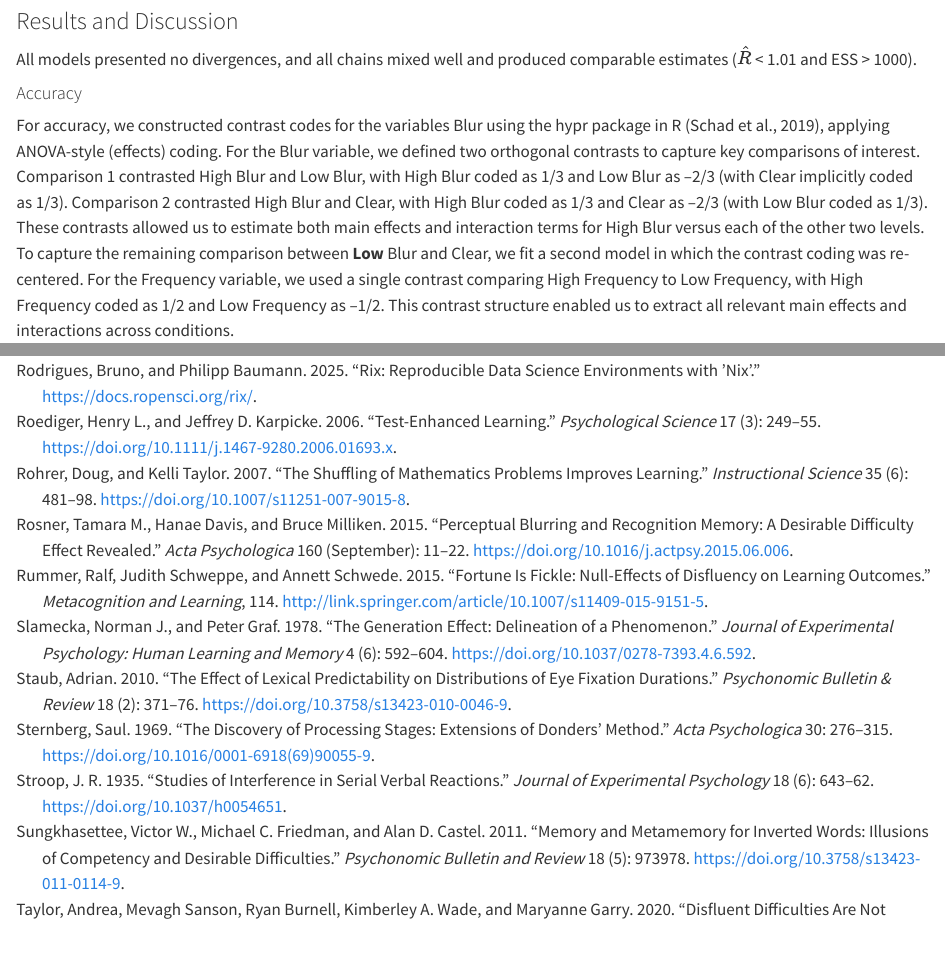
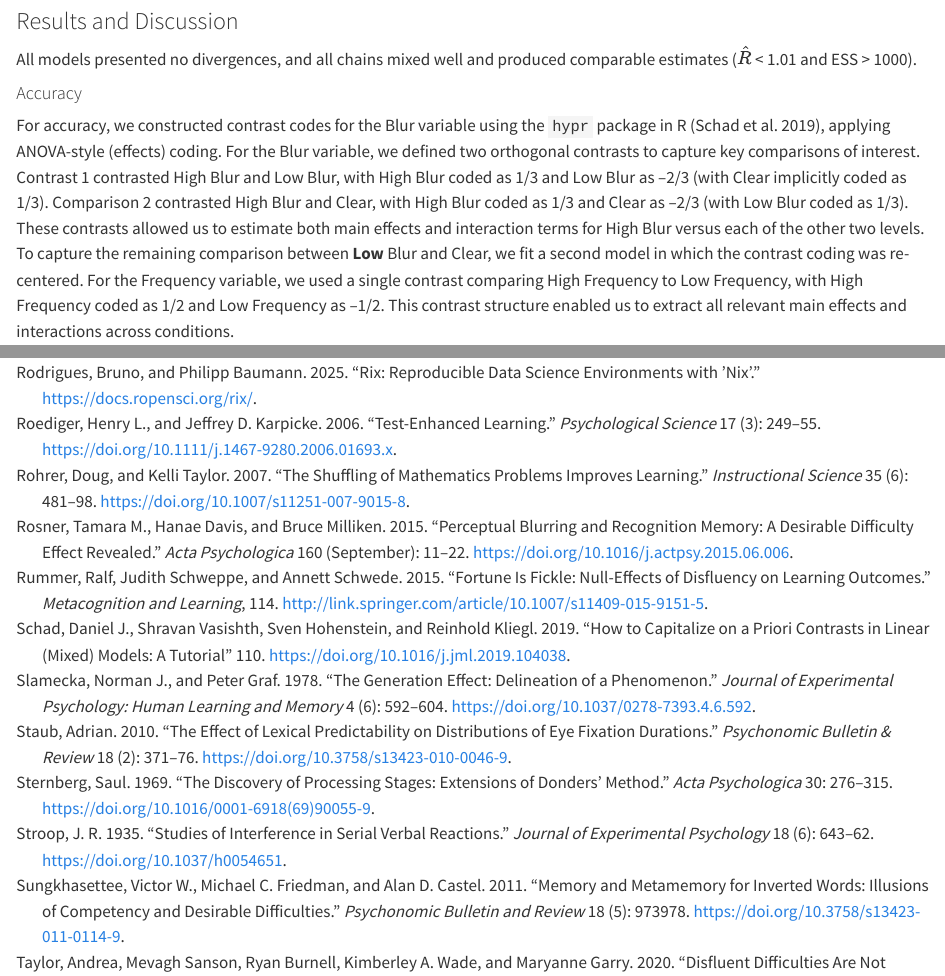
Before and after one commit to jgeller112/Disfluency_Ms, a Quarto document (_manuscript/Disfluency_Modeling_Ms.qmd): the page in a window 1100 px wide, from 11720 px down, and a second part further down, joined at a grey line. Rendered offline with R 4.5, knitr and Pandoc in place of Quarto, with nearby package versions; some code elsewhere in the file could not run offline; common packages that the code uses without loading them are loaded.

Commit message:
more text changes

````diff
--- a/_manuscript/Disfluency_Modeling_Ms.qmd
+++ b/_manuscript/Disfluency_Modeling_Ms.qmd
@@ -547,7 +547,7 @@ All models presented no divergences, and all chains mixed well and produced comp
 
 #### Accuracy
 
-For accuracy, we constructed contrast codes for the variables Blur using the hypr package in R (Schad et al., 2019), applying ANOVA-style (effects) coding. For the Blur variable, we defined two orthogonal contrasts to capture key comparisons of interest. Comparison 1 contrasted High Blur and Low Blur, with High Blur coded as 1/3 and Low Blur as –2/3 (with Clear implicitly coded as 1/3). Comparison 2 contrasted High Blur and Clear, with High Blur coded as 1/3 and Clear as –2/3 (with Low Blur coded as 1/3). These contrasts allowed us to estimate both main effects and interaction terms for High Blur versus each of the other two levels. To capture the remaining comparison between **Low** Blur and Clear, we fit a second model in which the contrast coding was re-centered. For the Frequency variable, we used a single contrast comparing High Frequency to Low Frequency, with High Frequency coded as 1/2 and Low Frequency as –1/2. This contrast structure enabled us to extract all relevant main effects and interactions across conditions.
+For accuracy, we constructed contrast codes for the Blur variable using the `hypr` package in R [@hypr], applying ANOVA-style (effects) coding. For the Blur variable, we defined two orthogonal contrasts to capture key comparisons of interest. Contrast 1 contrasted High Blur and Low Blur, with High Blur coded as 1/3 and Low Blur as –2/3 (with Clear implicitly coded as 1/3). Comparison 2 contrasted High Blur and Clear, with High Blur coded as 1/3 and Clear as –2/3 (with Low Blur coded as 1/3). These contrasts allowed us to estimate both main effects and interaction terms for High Blur versus each of the other two levels. To capture the remaining comparison between **Low** Blur and Clear, we fit a second model in which the contrast coding was re-centered. For the Frequency variable, we used a single contrast comparing High Frequency to Low Frequency, with High Frequency coded as 1/2 and Low Frequency as –1/2. This contrast structure enabled us to extract all relevant main effects and interactions across conditions.
 
 ```{r}
 
````
